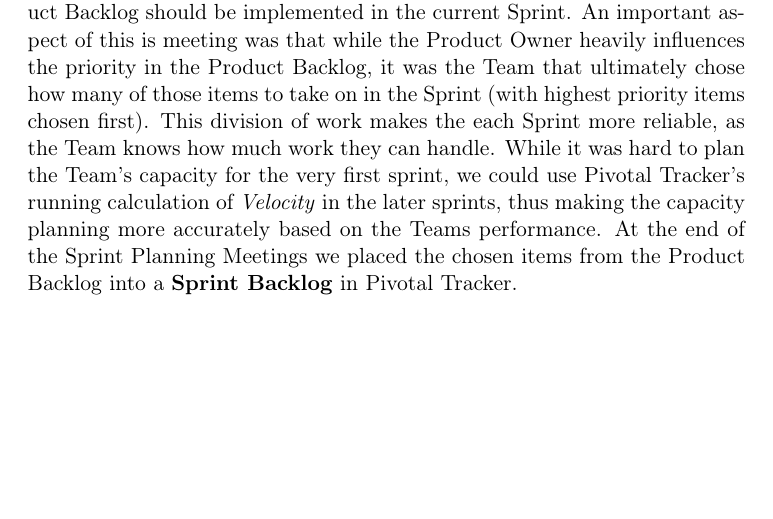
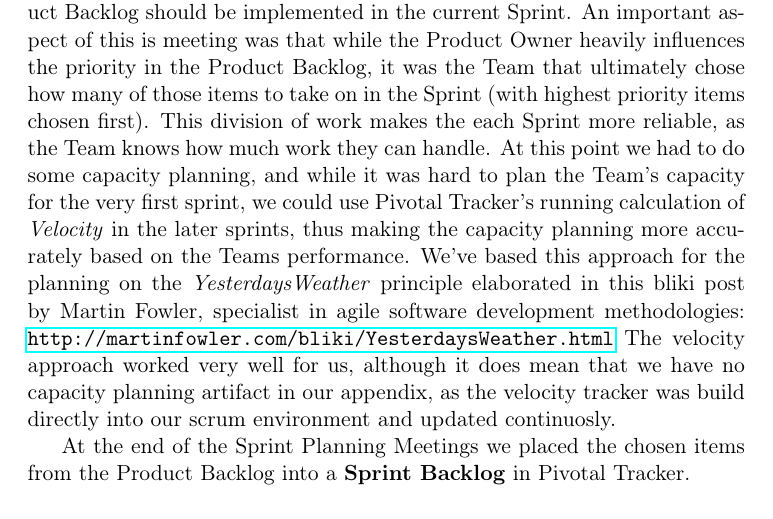
Before and after one commit to czepluch/SliceOfPie, a LaTeX document (report/report.tex, which reads report/SCRUM/sprint_planning_meetings.tex): part of page 23 of 47, cut so that both start at the same text, the shorter picture padded with empty space. Compiled offline with pdfLaTeX.

Commit message:
Added elaboration on velocity. YesterdaysWeather

```diff
--- a/report/SCRUM/sprint_planning_meetings.tex
+++ b/report/SCRUM/sprint_planning_meetings.tex
@@ -3,5 +3,7 @@ Our Sprints were prepared by two short meetings of one hour each. The first of t
 
 In \textbf{Sprint Planning Part One}  we discussed our priorizations of items in our Product Backlog. This part of the meeting was heavily influenced by the Product Owner as he was responsible for the Return of Investment. As such this part of the meeting was primarily focused on the Product Owner explaining his thoughts to the Team (and ScrumMaster) regarding what items should be chosen and also \textit{why} that is the case.
 
-In \textbf{Sprint Planning Part Two} we discussed what items from the Product Backlog should be implemented in the current Sprint. An important aspect of this is meeting was that while the Product Owner heavily influences the priority in the Product Backlog, it was the Team that ultimately chose how many of those items to take on in the Sprint (with highest priority items chosen first). This division of work makes the each Sprint more reliable, as the Team knows how much work they can handle. While it was hard to plan the Team's capacity for the very first sprint, we could use Pivotal Tracker's running calculation of \textit{Velocity} in the later sprints, thus making the capacity planning more accurately based on the Teams performance.
+In \textbf{Sprint Planning Part Two} we discussed what items from the Product Backlog should be implemented in the current Sprint. An important aspect of this is meeting was that while the Product Owner heavily influences the priority in the Product Backlog, it was the Team that ultimately chose how many of those items to take on in the Sprint (with highest priority items chosen first). This division of work makes the each Sprint more reliable, as the Team knows how much work they can handle. At this point we had to do some capacity planning, and while it was hard to plan the Team's capacity for the very first sprint, we could use Pivotal Tracker's running calculation of \textit{Velocity} in the later sprints, thus making the capacity planning more accurately based on the Teams performance. We've based this approach for the planning on the \textit{YesterdaysWeather} principle elaborated in this bliki post by Martin Fowler, specialist in agile software development methodologies: \url{http://martinfowler.com/bliki/YesterdaysWeather.html}
+The velocity approach worked very well for us, although it does mean that we have no capacity planning artifact in our appendix, as the velocity tracker was build directly into our scrum environment and updated continuosly.
+
  At the end of the Sprint Planning Meetings we placed the chosen items from the Product Backlog into a \textbf{Sprint Backlog} in Pivotal Tracker.
```
